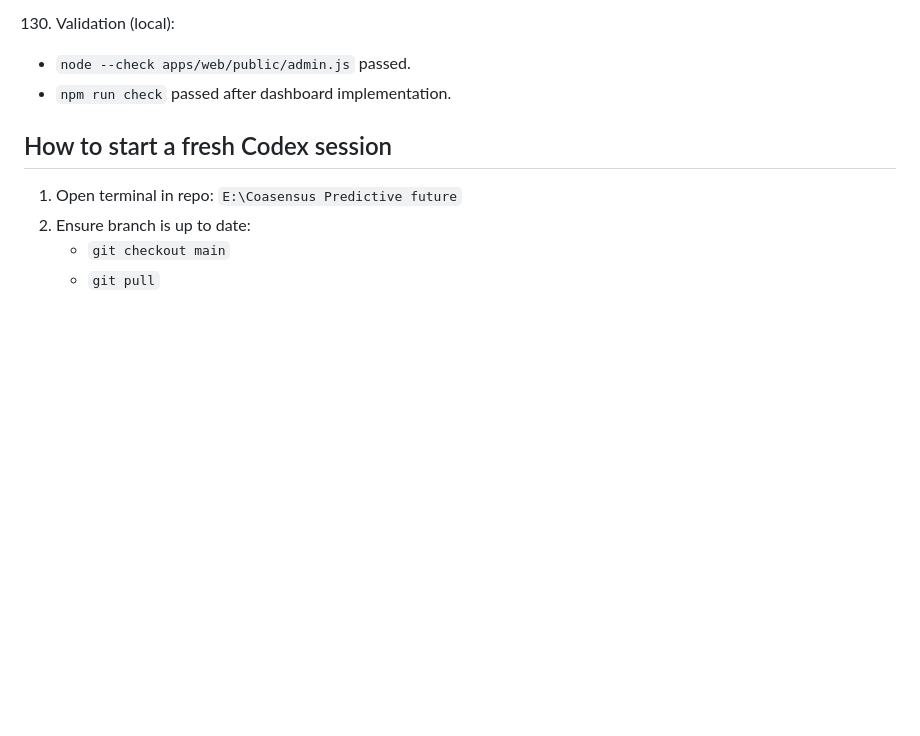
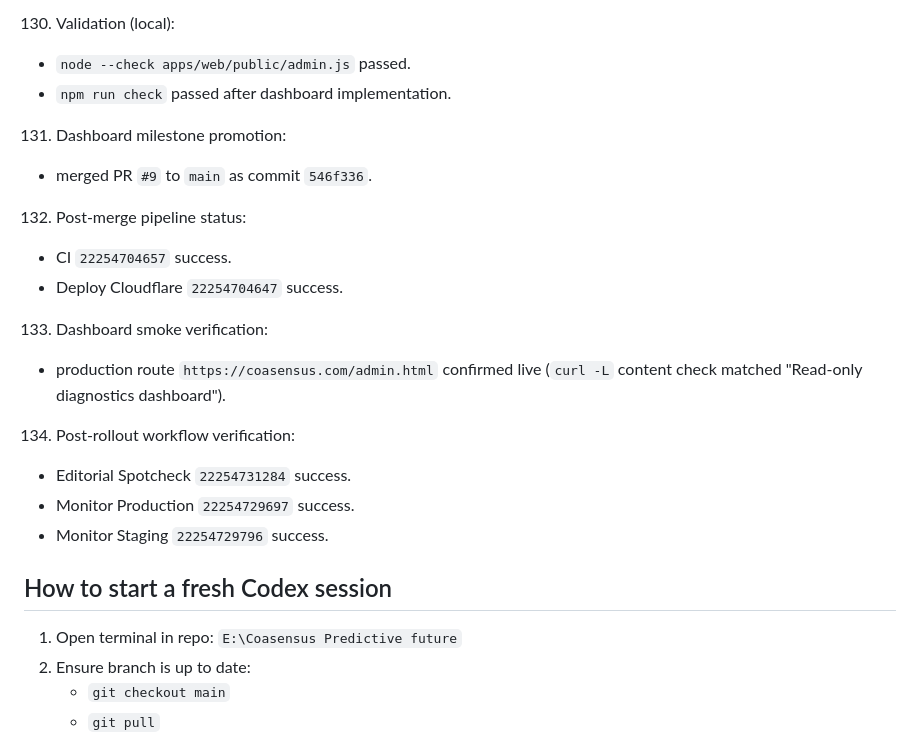
Before and after one commit to AhmadTahmid/Coasensus, a Markdown page: docs/HANDOFF.md, the part around the change. Rendered like a GitHub page; blank space fills up the shorter version.

```diff
--- a/docs/HANDOFF.md
+++ b/docs/HANDOFF.md
@@ -523,6 +523,17 @@ This file is the explicit handoff checkpoint.
 130. Validation (local):
    - `node --check apps/web/public/admin.js` passed.
    - `npm run check` passed after dashboard implementation.
+131. Dashboard milestone promotion:
+   - merged PR `#9` to `main` as commit `546f336`.
+132. Post-merge pipeline status:
+   - CI `22254704657` success.
+   - Deploy Cloudflare `22254704647` success.
+133. Dashboard smoke verification:
+   - production route `https://coasensus.com/admin.html` confirmed live (`curl -L` content check matched "Read-only diagnostics dashboard").
+134. Post-rollout workflow verification:
+   - Editorial Spotcheck `22254731284` success.
+   - Monitor Production `22254729697` success.
+   - Monitor Staging `22254729796` success.
 
 ## How to start a fresh Codex session
 1. Open terminal in repo: `E:\Coasensus Predictive future`
```
Also changed, not shown: docs/PROGRESS_LOG.md (+11 -0 lines).
